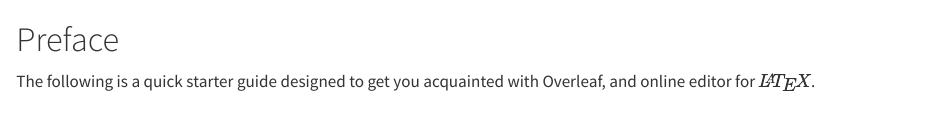
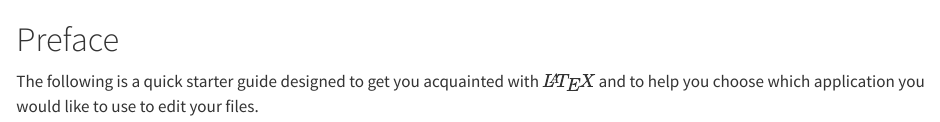
Before and after one commit to IQSS/latex_guide, a Quarto document (index.qmd): the page in a window 1100 px wide, from its top. Rendered offline with R 4.5, knitr and Pandoc in place of Quarto, with nearby package versions.

Commit message:
Update index.qmd

```diff
--- a/index.qmd
+++ b/index.qmd
@@ -1,3 +1,3 @@
 # Preface {.unnumbered}
 
-The following is a quick starter guide designed to get you acquainted with Overleaf, and online editor for $\LaTeX$.
+The following is a quick starter guide designed to get you acquainted with $\LaTeX$ and to help you choose which application you would like to use to edit your files.
```
